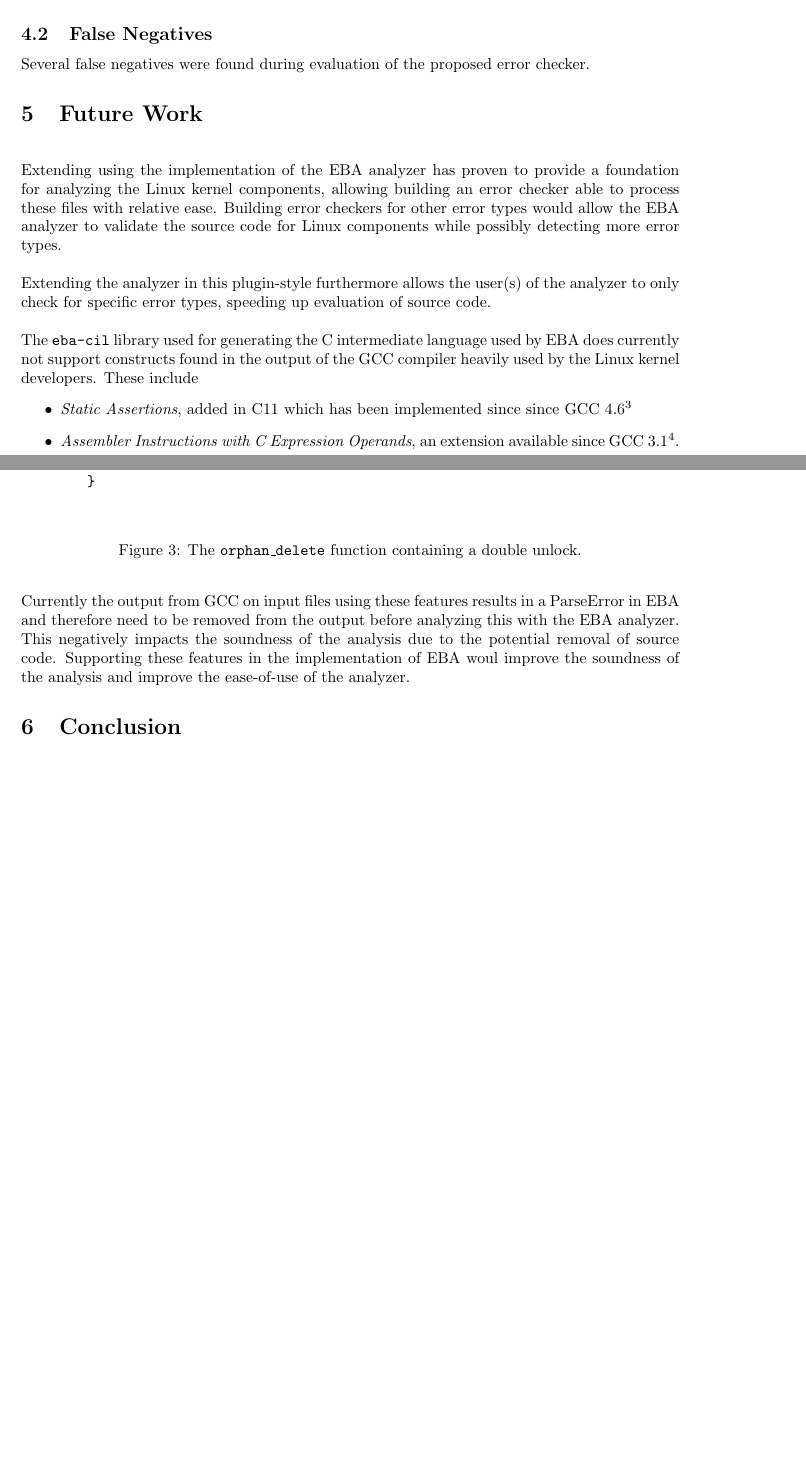
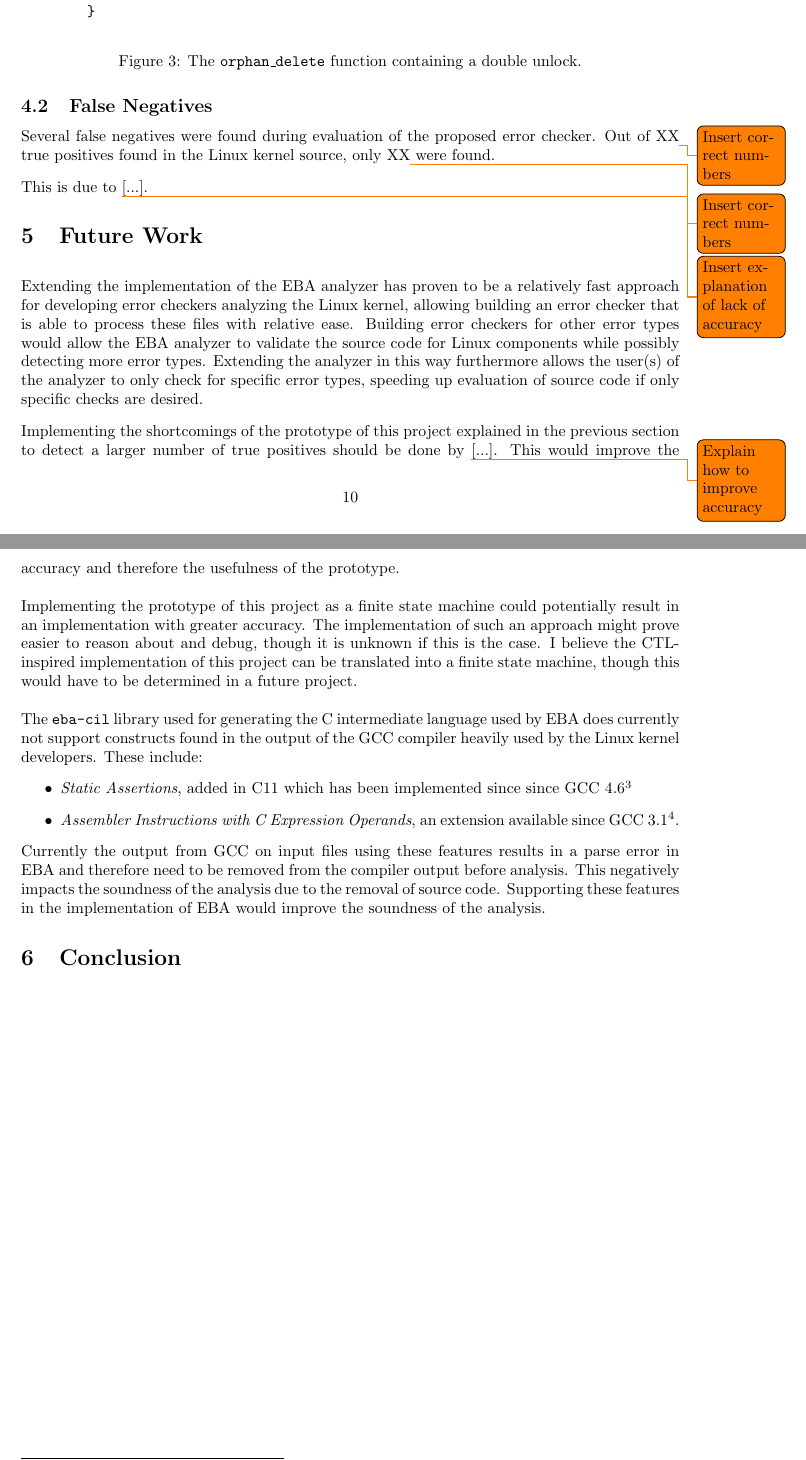
Before and after one commit to andersfischernielsen/Finding-Double-Unlock-Bugs-with-Shape-and-Effect-Analysis, a LaTeX document (report.tex, which reads evaluation/detected.tex, evaluation/notdetected.tex, futurework/futurework.tex): two parts of pages 9 and 10 of 11 before the commit and two parts of pages 10 and 11 of 12 after it, joined at a grey line, cut so that both start at the same text, the shorter picture padded with empty space. Compiled offline with pdfLaTeX.

Commit message:
Use minted for code snippets, extend future work section, add TODOs.

```diff
--- a/evaluation/detected.tex
+++ b/evaluation/detected.tex
@@ -8,9 +8,9 @@
 
 \newpar The full code snippet for this function can be seen in Fig. \ref{fig:orphan.c}.
 
-\begin{figure}[h]
+\begin{figure}[H]
     \centering
-    \begin{verbatim}
+    \begin{minted}{c}
         void ubifs_delete_orphan(struct ubifs_info *c, ino_t inum)
         {
             [...]
--- a/evaluation/notdetected.tex
+++ b/evaluation/notdetected.tex
@@ -1,3 +1,5 @@
 \subsection{False Negatives}
 
-Several false negatives were found during evaluation of the proposed error checker.
+Several false negatives were found during evaluation of the proposed error checker. Out of XX\todo{Insert correct numbers} true positives found in the Linux kernel source, only XX\todo{Insert correct numbers} were found.
+
+\newpar This is due to \todo{Insert explanation of lack of accuracy} [...].
--- a/futurework/futurework.tex
+++ b/futurework/futurework.tex
@@ -1,14 +1,16 @@
 \section{Future Work}
 
-\newpar Extending using the implementation of the EBA analyzer has proven to provide a foundation for analyzing the Linux kernel components, allowing building an error checker able to process these files with relative ease.
-Building error checkers for other error types would allow the EBA analyzer to validate the source code for Linux components while possibly detecting more error types.
+\newpar Extending the implementation of the EBA analyzer has proven to be a relatively fast approach for developing error checkers analyzing the Linux kernel, allowing building an error checker that is able to process these files with relative ease.
+Building error checkers for other error types would allow the EBA analyzer to validate the source code for Linux components while possibly detecting more error types. Extending the analyzer in this way furthermore allows the user(s) of the analyzer to only check for specific error types, speeding up evaluation of source code if only specific checks are desired.
 
-\newpar Extending the analyzer in this plugin-style furthermore allows the user(s) of the analyzer to only check for specific error types, speeding up evaluation of source code.
+\newpar Implementing the shortcomings of the prototype of this project explained in the previous section to detect a larger number of true positives should be done by \todo{Explain how to improve accuracy} [...]. This would improve the accuracy and therefore the usefulness of the prototype.
 
-\newpar The \texttt{eba-cil} library used for generating the C intermediate language used by EBA does currently not support constructs found in the output of the GCC compiler heavily used by the Linux kernel developers. These include
+\newpar Implementing the prototype of this project as a finite state machine could potentially result in an implementation with greater accuracy. The implementation of such an approach might prove easier to reason about and debug, though it is unknown if this is the case. I believe the CTL-inspired implementation of this project can be translated into a finite state machine, though this would have to be determined in a future project.
+
+\newpar The \texttt{eba-cil} library used for generating the C intermediate language used by EBA does currently not support constructs found in the output of the GCC compiler heavily used by the Linux kernel developers. These include:
 \begin{itemize}
     \item \textit{Static Assertions}, added in C11 which has been implemented since since GCC 4.6\footnote{See \cite{ISO:2011:IIIb}}
     \item \textit{Assembler Instructions with C Expression Operands}, an extension available since GCC 3.1\footnote{See \cite{GCC:3.1}}.
 \end{itemize}
 
-\noindent Currently the output from GCC on input files using these features results in a ParseError in EBA and therefore need to be removed from the output before analyzing this with the EBA analyzer. This negatively impacts the soundness of the analysis due to the potential removal of source code. Supporting these features in the implementation of EBA woul improve the soundness of the analysis and improve the ease-of-use of the analyzer.
+\noindent Currently the output from GCC on input files using these features results in a parse error in EBA and therefore need to be removed from the compiler output before analysis. This negatively impacts the soundness of the analysis due to the removal of source code. Supporting these features in the implementation of EBA would improve the soundness of the analysis.
--- a/preamble.tex
+++ b/preamble.tex
@@ -18,6 +18,7 @@
 \usepackage{tocbibind}
 \usepackage{imakeidx}
 \usepackage[totoc]{idxlayout}
+\usepackage{minted}
 
 \pdfsuppresswarningpagegroup=1
 
```
Also changed, not shown: implementation/implementation.tex (+2 -2 lines), Makefile, report.pdf, evaluation/detected.tex (2 more changed lines).
